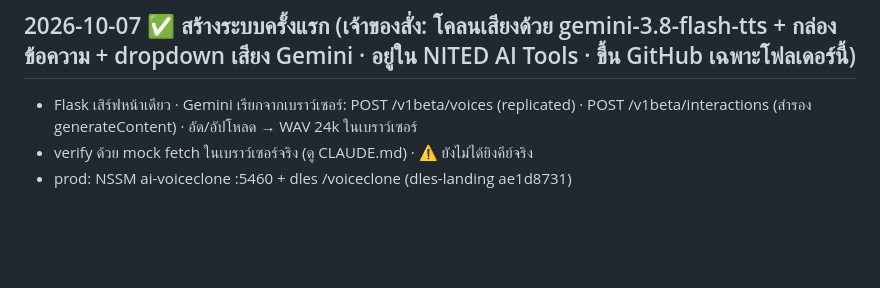
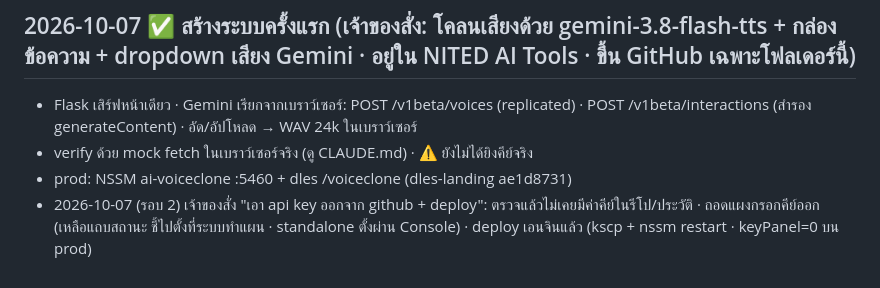
Before and after one commit to teacherarm-dotcom/ai-voiceclone, a Markdown page: PROGRESS.md, the part around the change. Drawn GitHub-style; blank space fills up the shorter version.

```diff
--- a/PROGRESS.md
+++ b/PROGRESS.md
@@ -4,3 +4,4 @@
 - Flask เสิร์ฟหน้าเดียว · Gemini เรียกจากเบราว์เซอร์: POST /v1beta/voices (replicated) · POST /v1beta/interactions (สำรอง generateContent) · อัด/อัปโหลด → WAV 24k ในเบราว์เซอร์
 - verify ด้วย mock fetch ในเบราว์เซอร์จริง (ดู CLAUDE.md) · ⚠️ ยังไม่ได้ยิงคีย์จริง
 - prod: NSSM ai-voiceclone :5460 + dles /voiceclone (dles-landing ae1d8731)
+- 2026-10-07 (รอบ 2) เจ้าของสั่ง "เอา api key ออกจาก github + deploy": ตรวจแล้วไม่เคยมีค่าคีย์ในรีโป/ประวัติ · ถอดแผงกรอกคีย์ออก (เหลือแถบสถานะ ชี้ไปตั้งที่ระบบทำแผน · standalone ตั้งผ่าน Console) · deploy เอนจินแล้ว (kscp + nssm restart · keyPanel=0 บน prod)
```
Also changed, not shown: CLAUDE.md (+1 -0 lines), README.md (+6 -2 lines), docs/screenshot.jpg, 2 other files.
